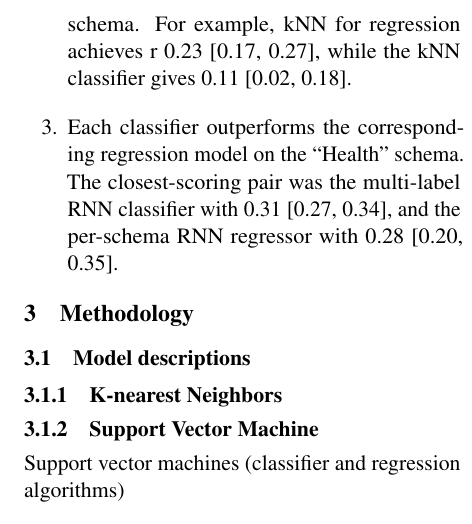
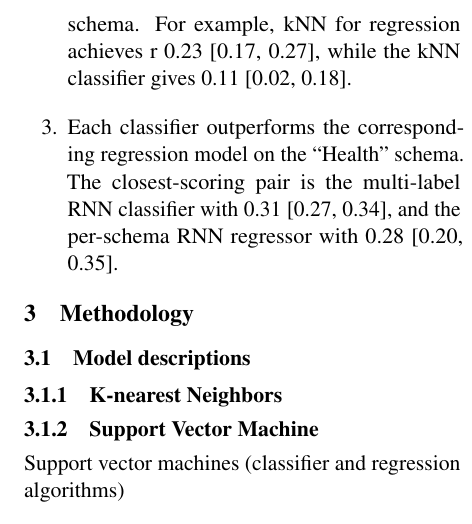
Before and after one commit to mich1eal/cs598_dl4hc, a LaTeX document (submissions/draft/acl2021.tex): part of one column of page 2 of 3, cut so that both start at the same text. Compiled offline with pdfLaTeX.

Commit message:
Fixing verb tense in 2.1

```diff
--- a/submissions/draft/acl2021.tex
+++ b/submissions/draft/acl2021.tex
@@ -85,7 +85,7 @@ Because of our similar design, we expect to obtain similar results to \citeautho
 \begin{enumerate}
     \item Per-schema LSTMs outperform other tested models on all schemas except ``Power and Control" and ``Meta-Cognition". For example, per-schema RNNs achieve a Spearmans' r of 0.76 on the Competence schema (with 95\% confidence interval of [0.72, 0.79]), with kNN classifiers giving the next highest Spearman's r at 0.69 [0.64, 0.73]. On the Meta-Cognition schema, per-schema RNNs only achieve r of -0.01 [-0.01, 0.00], while multi-label RNNs achieve 0.11 [0.06, 0.14].
     \item Each regression model outperforms its corresponding classifier on the ``Power and Control" schema. For example, kNN for regression achieves r 0.23 [0.17, 0.27], while the kNN classifier gives 0.11 [0.02, 0.18].
-    \item Each classifier outperforms the corresponding regression model on the ``Health" schema. The closest-scoring pair was the multi-label RNN classifier with 0.31 [0.27, 0.34], and the per-schema RNN regressor with 0.28 [0.20, 0.35].
+    \item Each classifier outperforms the corresponding regression model on the ``Health" schema. The closest-scoring pair is the multi-label RNN classifier with 0.31 [0.27, 0.34], and the per-schema RNN regressor with 0.28 [0.20, 0.35].
 \end{enumerate}
 
 \section{Methodology}
```
